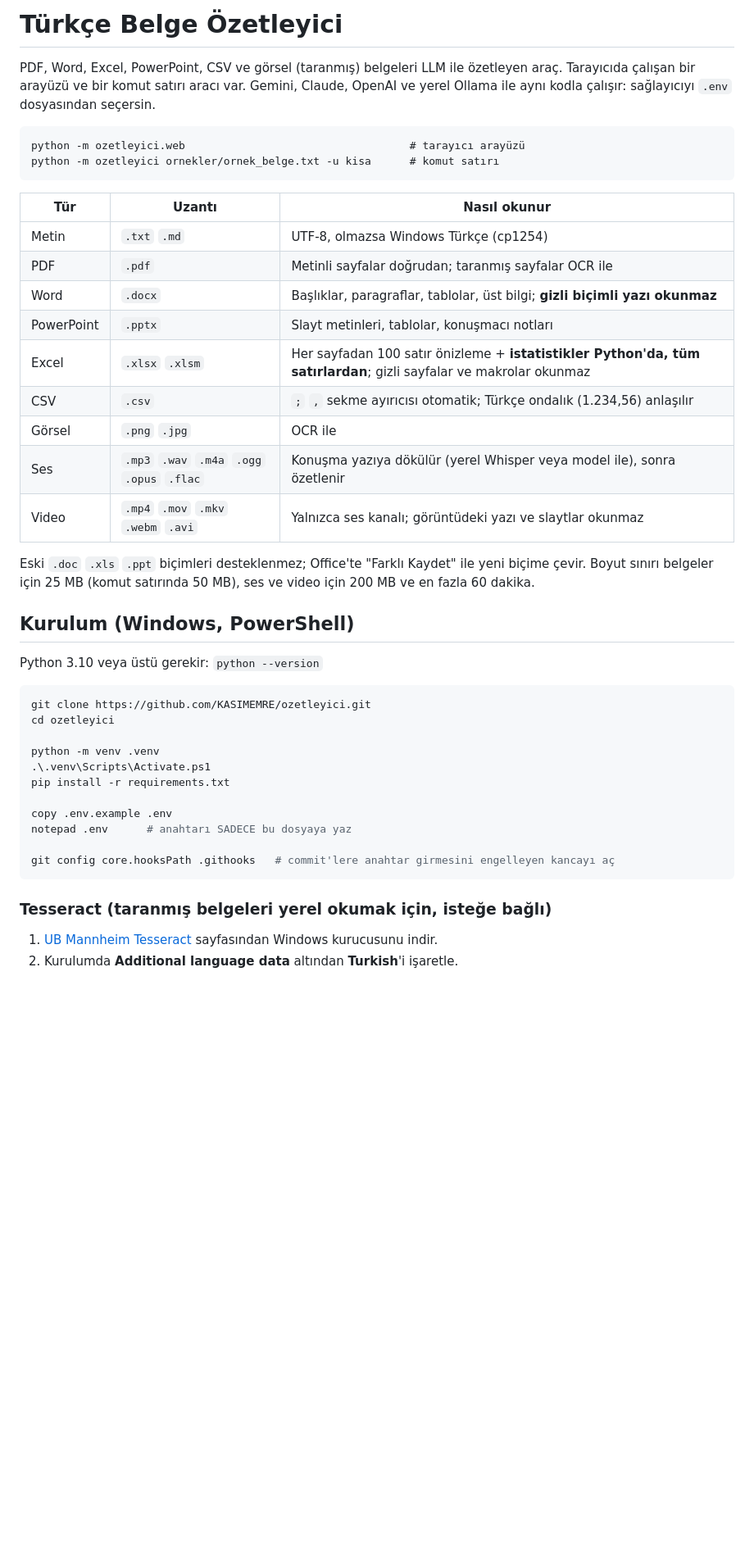
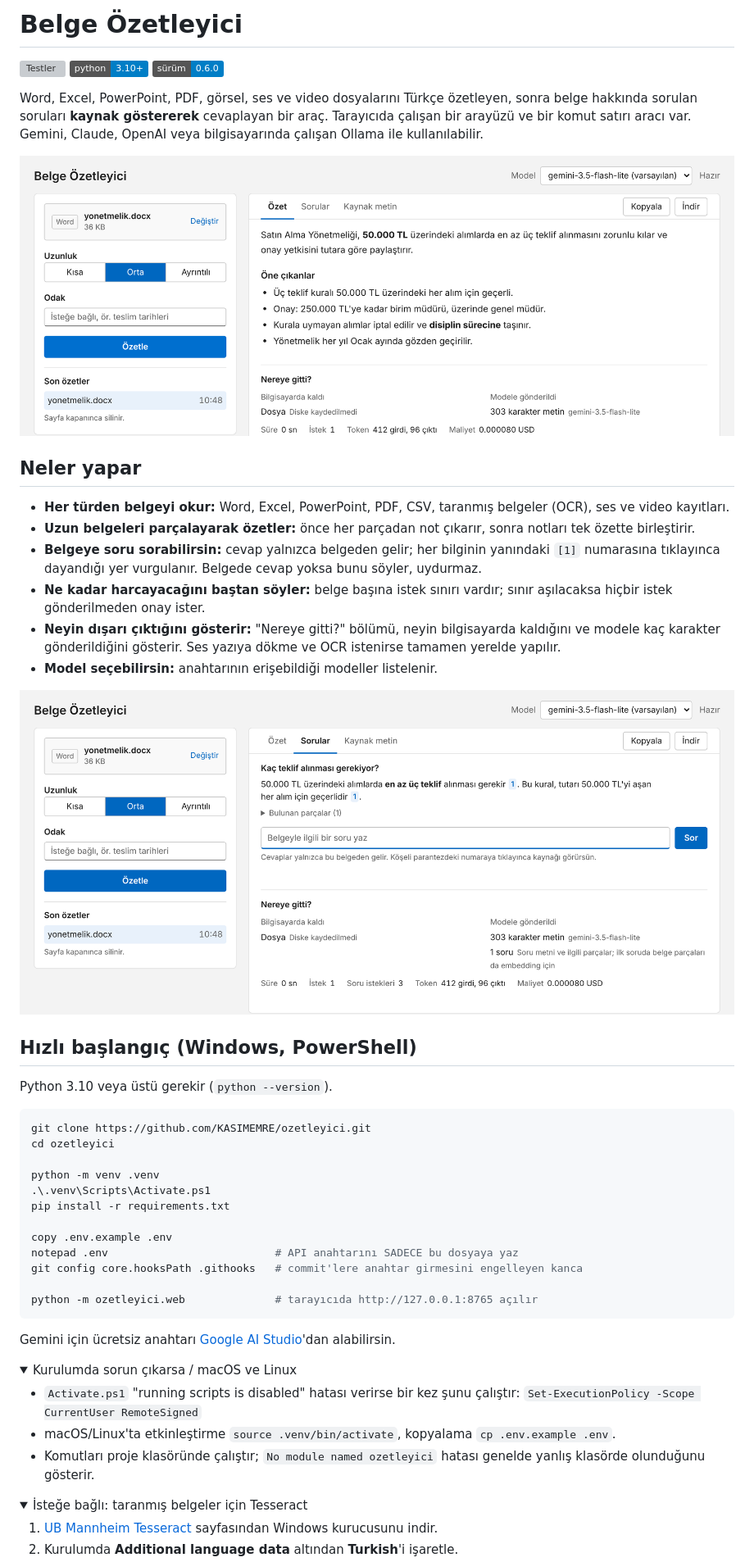
Before and after one commit to KASIMEMRE/ozetleyici, a Markdown page: README.md, the part around one of its changes. Shown at 82% size. Rendered like a GitHub page; pictures changed too: docs/ekran-ozet.png (added), docs/ekran-sorular.png (added); folded sections open; badges without logos; blank space fills up the shorter version; grey boxes are pictures that could not be loaded.

Commit message:
README yenilendi, ekran görüntüleri eklendi

````diff
--- a/README.md
+++ b/README.md
@@ -1,32 +1,32 @@
-# Türkçe Belge Özetleyici
+# Belge Özetleyici
 
-PDF, Word, Excel, PowerPoint, CSV ve görsel (taranmış) belgeleri LLM ile özetleyen araç.
-Tarayıcıda çalışan bir arayüzü ve bir komut satırı aracı var. Gemini, Claude, OpenAI ve yerel
-Ollama ile aynı kodla çalışır: sağlayıcıyı `.env` dosyasından seçersin.
+[![Testler](https://github.com/KASIMEMRE/ozetleyici/actions/workflows/test.yml/badge.svg)](https://github.com/KASIMEMRE/ozetleyici/actions/workflows/test.yml)
+![Python](https://img.shields.io/badge/python-3.10%2B-blue)
+![Sürüm](https://img.shields.io/badge/s%C3%BCr%C3%BCm-0.6.0-informational)
 
-```
-python -m ozetleyici.web                                   # tarayıcı arayüzü
-python -m ozetleyici ornekler/ornek_belge.txt -u kisa      # komut satırı
-```
+Word, Excel, PowerPoint, PDF, görsel, ses ve video dosyalarını Türkçe özetleyen, sonra belge hakkında
+sorulan soruları **kaynak göstererek** cevaplayan bir araç. Tarayıcıda çalışan bir arayüzü ve bir komut
+satırı aracı var. Gemini, Claude, OpenAI veya bilgisayarında çalışan Ollama ile kullanılabilir.
 
-| Tür | Uzantı | Nasıl okunur |
-| --- | --- | --- |
-| Metin | `.txt` `.md` | UTF-8, olmazsa Windows Türkçe (cp1254) |
-| PDF | `.pdf` | Metinli sayfalar doğrudan; taranmış sayfalar OCR ile |
-| Word | `.docx` | Başlıklar, paragraflar, tablolar, üst bilgi; **gizli biçimli yazı okunmaz** |
-| PowerPoint | `.pptx` | Slayt metinleri, tablolar, konuşmacı notları |
-| Excel | `.xlsx` `.xlsm` | Her sayfadan 100 satır önizleme + **istatistikler Python'da, tüm satırlardan**; gizli sayfalar ve makrolar okunmaz |
-| CSV | `.csv` | `;` `,` sekme ayırıcısı otomatik; Türkçe ondalık (1.234,56) anlaşılır |
-| Görsel | `.png` `.jpg` | OCR ile |
-| Ses | `.mp3` `.wav` `.m4a` `.ogg` `.opus` `.flac` | Konuşma yazıya dökülür (yerel Whisper veya model ile), sonra özetlenir |
-| Video | `.mp4` `.mov` `.mkv` `.webm` `.avi` | Yalnızca ses kanalı; görüntüdeki yazı ve slaytlar okunmaz |
+![Özet ekranı](docs/ekran-ozet.png)
 
-Eski `.doc` `.xls` `.ppt` biçimleri desteklenmez; Office'te "Farklı Kaydet" ile yeni biçime çevir.
-Boyut sınırı belgeler için 25 MB (komut satırında 50 MB), ses ve video için 200 MB ve en fazla 60 dakika.
+## Neler yapar
 
-## Kurulum (Windows, PowerShell)
+- **Her türden belgeyi okur:** Word, Excel, PowerPoint, PDF, CSV, taranmış belgeler (OCR), ses ve video kayıtları.
+- **Uzun belgeleri parçalayarak özetler:** önce her parçadan not çıkarır, sonra notları tek özette birleştirir.
+- **Belgeye soru sorabilirsin:** cevap yalnızca belgeden gelir; her bilginin yanındaki `[1]` numarasına
+  tıklayınca dayandığı yer vurgulanır. Belgede cevap yoksa bunu söyler, uydurmaz.
+- **Ne kadar harcayacağını baştan söyler:** belge başına istek sınırı vardır; sınır aşılacaksa hiçbir istek
+  gönderilmeden onay ister.
+- **Neyin dışarı çıktığını gösterir:** "Nereye gitti?" bölümü, neyin bilgisayarda kaldığını ve modele kaç
+  karakter gönderildiğini gösterir. Ses yazıya dökme ve OCR istenirse tamamen yerelde yapılır.
+- **Model seçebilirsin:** anahtarının erişebildiği modeller listelenir.
 
-Python 3.10 veya üstü gerekir: `python --version`
+![Sorular sekmesi](docs/ekran-sorular.png)
+
+## Hızlı başlangıç (Windows, PowerShell)
+
+Python 3.10 veya üstü gerekir (`python --version`).
 
 ```powershell
 git clone https://github.com/KASIMEMRE/ozetleyici.git
@@ -37,12 +37,26 @@ python -m venv .venv
 pip install -r requirements.txt
 
 copy .env.example .env
-notepad .env      # anahtarı SADECE bu dosyaya yaz
+notepad .env                          # API anahtarını SADECE bu dosyaya yaz
+git config core.hooksPath .githooks   # commit'lere anahtar girmesini engelleyen kanca
 
-git config core.hooksPath .githooks   # commit'lere anahtar girmesini engelleyen kancayı aç
+python -m ozetleyici.web              # tarayıcıda http://127.0.0.1:8765 açılır
 ```
 
-### Tesseract (taranmış belgeleri yerel okumak için, isteğe bağlı)
+Gemini için ücretsiz anahtarı [Google AI Studio](https://aistudio.google.com/apikey)'dan alabilirsin.
+
+<details>
+<summary>Kurulumda sorun çıkarsa / macOS ve Linux</summary>
+
+- `Activate.ps1` "running scripts is disabled" hatası verirse bir kez şunu çalıştır:
+  `Set-ExecutionPolicy -Scope CurrentUser RemoteSigned`
+- macOS/Linux'ta etkinleştirme `source .venv/bin/activate`, kopyalama `cp .env.example .env`.
+- Komutları proje klasöründe çalıştır; `No module named ozetleyici` hatası genelde yanlış klasörde olunduğunu gösterir.
+
+</details>
+
+<details>
+<summary>İsteğe bağlı: taranmış belgeler için Tesseract</summary>
 
 1. [UB Mannheim Tesseract](https://github.com/UB-Mannheim/tesseract/wiki) sayfasından Windows kurucusunu indir.
 2. Kurulumda **Additional language data** altından **Turkish**'i işaretle.
````
Also changed, not shown: other parts of README.md (+232 -170 lines).
